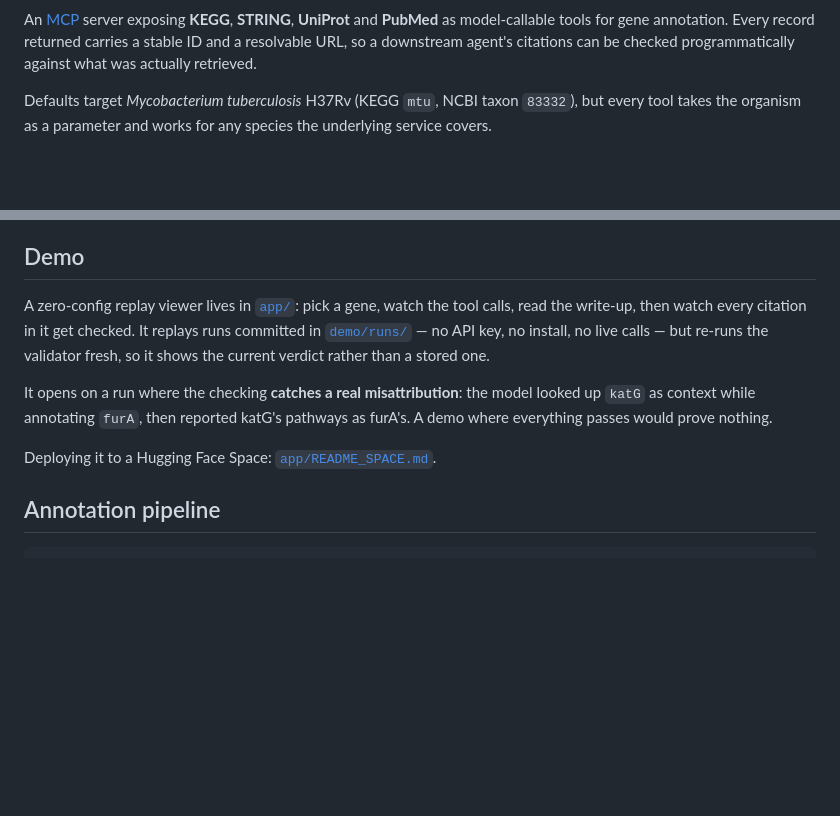
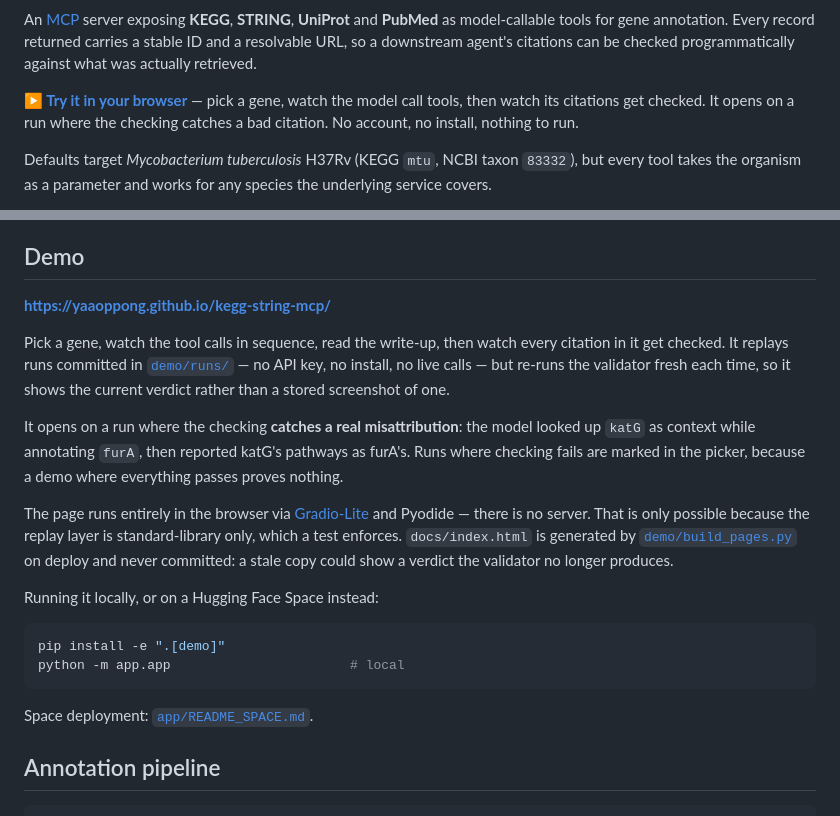
Before and after one commit to YaaOppong/kegg-string-mcp, a Markdown page: README.md, 2 parts joined by grey strips. Drawn GitHub-style; blank space fills up the shorter version.

Commit message:
Link the live demo from the README
A working page someone can click is the strongest thing in the repo, so it goes
above the fold: a badge in the top row and a one-line call to action before the
reader has to decide whether to keep reading.

The Demo section now leads with the URL and explains why the page needs no
server, rather than describing a directory.

````diff
--- a/README.md
+++ b/README.md
@@ -6,6 +7,10 @@ An [MCP](https://modelcontextprotocol.io) server exposing **KEGG**, **STRING**,
 **PubMed** as model-callable tools for gene annotation. Every record returned carries a
 stable ID and a resolvable URL, so a downstream agent's citations can be checked
 programmatically against what was actually retrieved.
+
+**▶ [Try it in your browser](https://yaaoppong.github.io/kegg-string-mcp/)** — pick a
+gene, watch the model call tools, then watch its citations get checked. It opens on a run
+where the checking catches a bad citation. No account, no install, nothing to run.
 
 Defaults target *Mycobacterium tuberculosis* H37Rv (KEGG `mtu`, NCBI taxon `83332`),
 but every tool takes the organism as a parameter and works for any species the
@@ -56,16 +61,32 @@ carries `quotable_text`: the exact retrieved title-and-abstract string. See
 
 ## Demo
 
-A zero-config replay viewer lives in [`app/`](app/): pick a gene, watch the tool calls,
-read the write-up, then watch every citation in it get checked. It replays runs
-committed in [`demo/runs/`](demo/runs/) — no API key, no install, no live calls — but
-re-runs the validator fresh, so it shows the current verdict rather than a stored one.
+**<https://yaaoppong.github.io/kegg-string-mcp/>**
+
+Pick a gene, watch the tool calls in sequence, read the write-up, then watch every
+citation in it get checked. It replays runs committed in [`demo/runs/`](demo/runs/) — no
+API key, no install, no live calls — but re-runs the validator fresh each time, so it
+shows the current verdict rather than a stored screenshot of one.
 
 It opens on a run where the checking **catches a real misattribution**: the model looked
-up `katG` as context while annotating `furA`, then reported katG's pathways as furA's. A
-demo where everything passes would prove nothing.
+up `katG` as context while annotating `furA`, then reported katG's pathways as furA's.
+Runs where checking fails are marked in the picker, because a demo where everything
+passes proves nothing.
 
-Deploying it to a Hugging Face Space: [`app/README_SPACE.md`](app/README_SPACE.md).
+The page runs entirely in the browser via [Gradio-Lite](https://www.gradio.app/guides/gradio-lite)
+and Pyodide — there is no server. That is only possible because the replay layer is
+standard-library only, which a test enforces. `docs/index.html` is generated by
+[`demo/build_pages.py`](demo/build_pages.py) on deploy and never committed: a stale copy
+could show a verdict the validator no longer produces.
+
+Running it locally, or on a Hugging Face Space instead:
+
+```bash
+pip install -e ".[demo]"
+python -m app.app                       # local
+```
+
+Space deployment: [`app/README_SPACE.md`](app/README_SPACE.md).
 
 ## Annotation pipeline
 
````
Also changed, not shown: other parts of README.md (+1 -0 lines).
